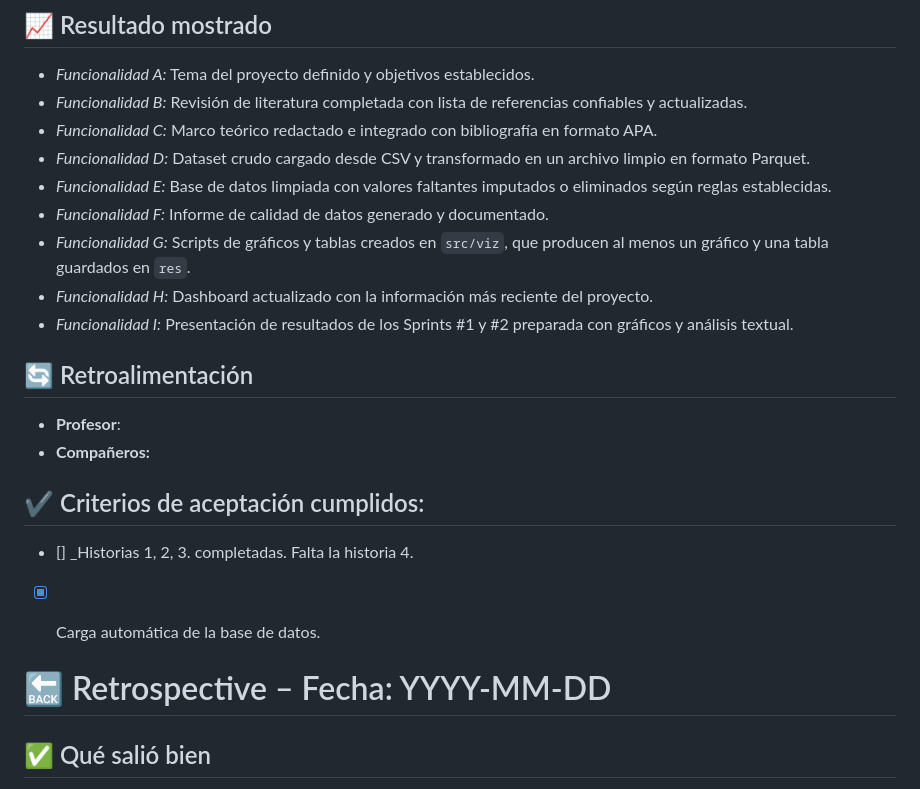
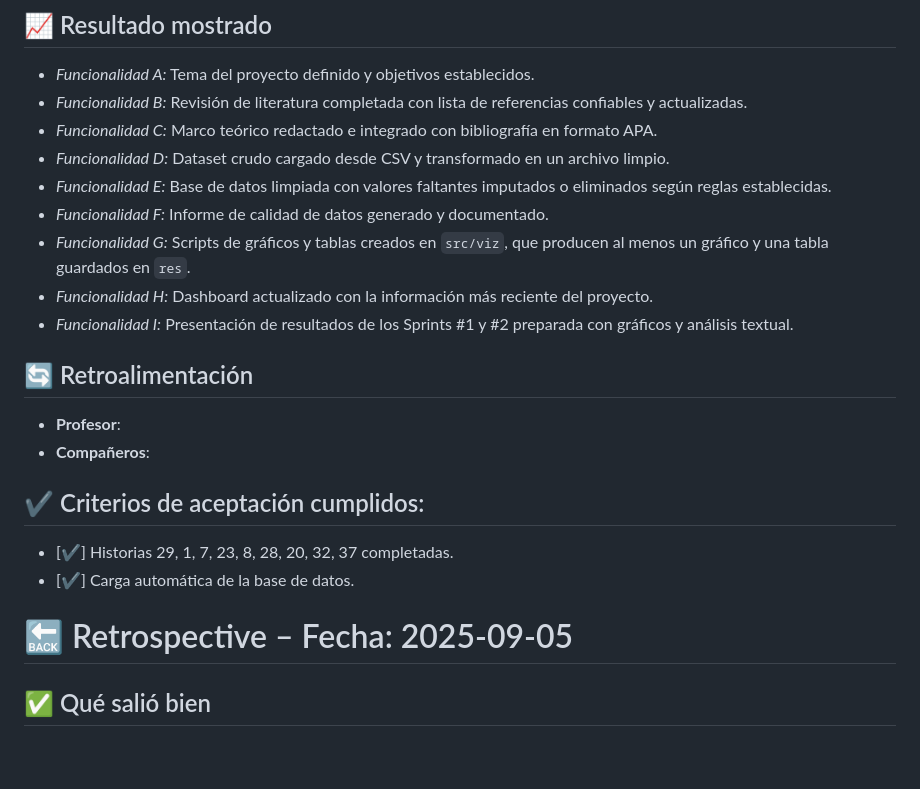
Before and after one commit to CA0307-II-2025/grupo-1, a Markdown page: scrum/sprints/sprint_2.md, the part around the change printed below. Drawn GitHub-style; blank space fills up the shorter version.

Commit message:
feat: agrega detalles de sprint 2

```diff
--- a/scrum/sprints/sprint_2.md
+++ b/scrum/sprints/sprint_2.md
@@ -147,7 +145,7 @@ Entonces genero un documento coherente que presenta el marco conceptual del proy
 - *Funcionalidad A:* Tema del proyecto definido y objetivos establecidos.
 - *Funcionalidad B:* Revisión de literatura completada con lista de referencias confiables y actualizadas.
 - *Funcionalidad C:* Marco teórico redactado e integrado con bibliografía en formato APA.
-- *Funcionalidad D:* Dataset crudo cargado desde CSV y transformado en un archivo limpio en formato Parquet.
+- *Funcionalidad D:* Dataset crudo cargado desde CSV y transformado en un archivo limpio.
 - *Funcionalidad E:* Base de datos limpiada con valores faltantes imputados o eliminados según reglas establecidas.
 - *Funcionalidad F:* Informe de calidad de datos generado y documentado.
 - *Funcionalidad G:* Scripts de gráficos y tablas creados en `src/viz`, que producen al menos un gráfico y una tabla guardados en `res`.
@@ -158,15 +156,15 @@ Entonces genero un documento coherente que presenta el marco conceptual del proy
 ## :arrows_counterclockwise:  Retroalimentación
 
 - **Profesor**:
-- **Compañeros:**
+- **Compañeros**:
 
 
 ## ✔️  Criterios de aceptación cumplidos:
-- [] _Historias 1, 2, 3. completadas. Falta la historia 4.
-- [x] Carga automática de la base de datos.
+- [✔️] Historias 29, 1, 7, 23, 8, 28, 20, 32, 37 completadas.
+- [✔️] Carga automática de la base de datos.
 
 
-# 🔙  Retrospective – Fecha: YYYY-MM-DD
+# 🔙  Retrospective – Fecha: 2025-09-05
 
 ## :white_check_mark: Qué salió bien
 1.  _Colaboración en el equipo_ Logramos terminar el sprint a tiempo.
```
Also changed, not shown: other parts of scrum/sprints/sprint_2.md (+10 -12 lines).
